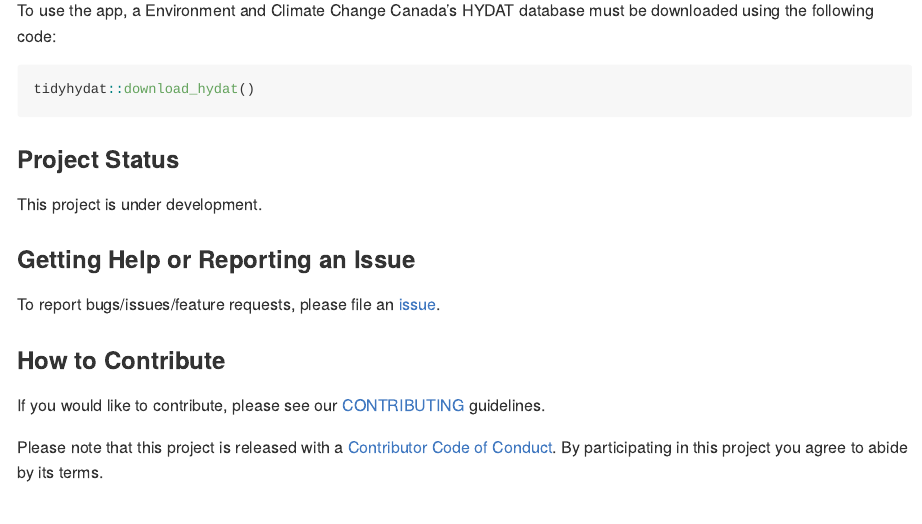
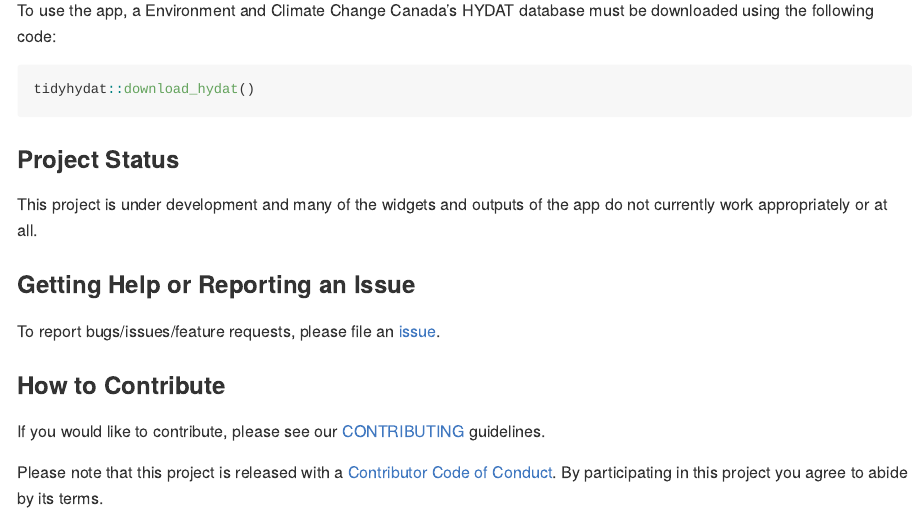
Before and after one commit to bcgov/fasstrshiny, an R Markdown document (README.Rmd): the page in a window 1100 px wide, from 290 px down. The pictures show the output file README.md that the author committed with the source, drawn offline in the style of GitHub; badge pictures from the web are left out.

Commit message:
readme update

```diff
--- a/README.Rmd
+++ b/README.Rmd
@@ -31,7 +31,7 @@ tidyhydat::download_hydat()
 
 ### Project Status
 
-This project is under development.
+This project is under development and many of the widgets and outputs of the app do not currently work appropriately or at all.
 
 ### Getting Help or Reporting an Issue
 
```
Also changed, not shown: README.md.
